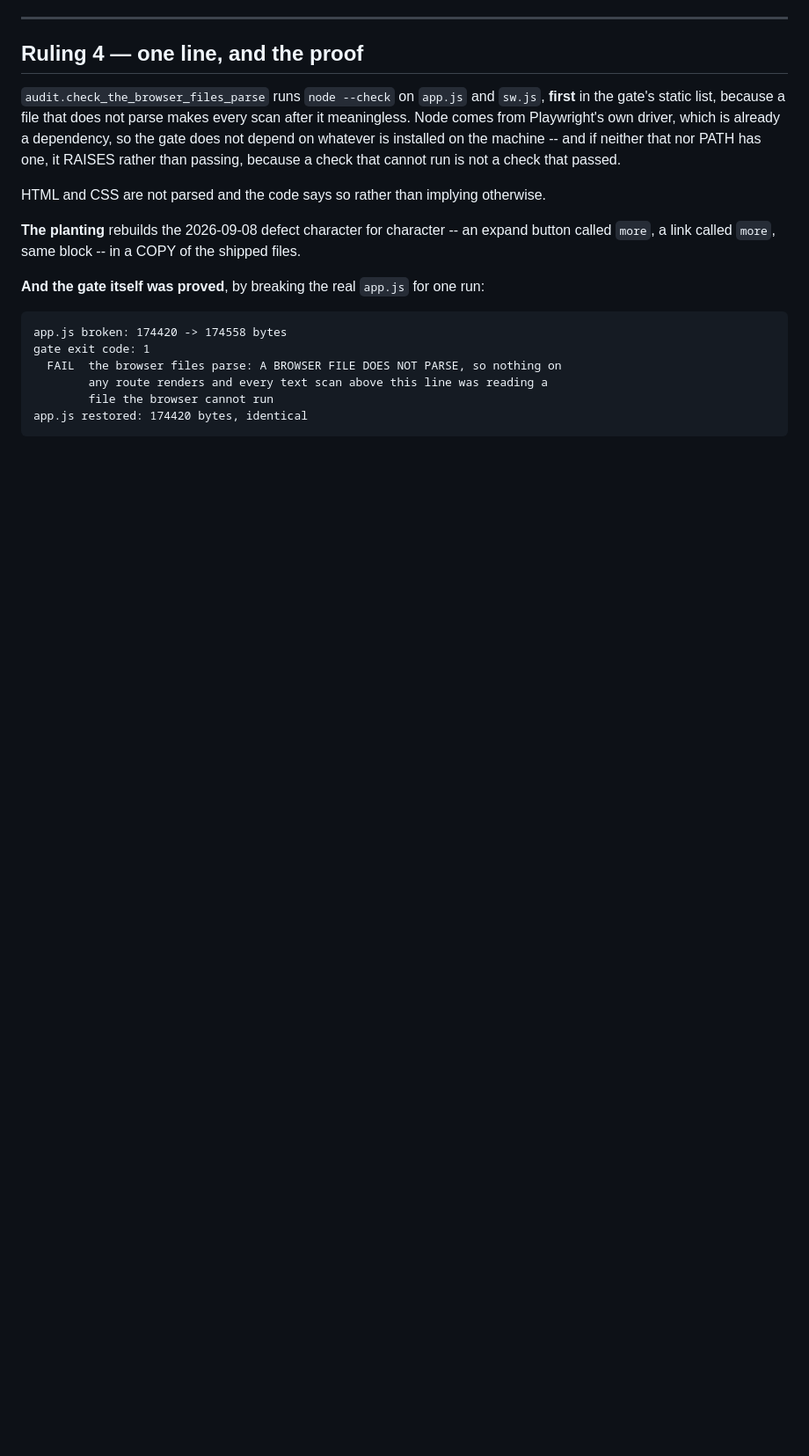
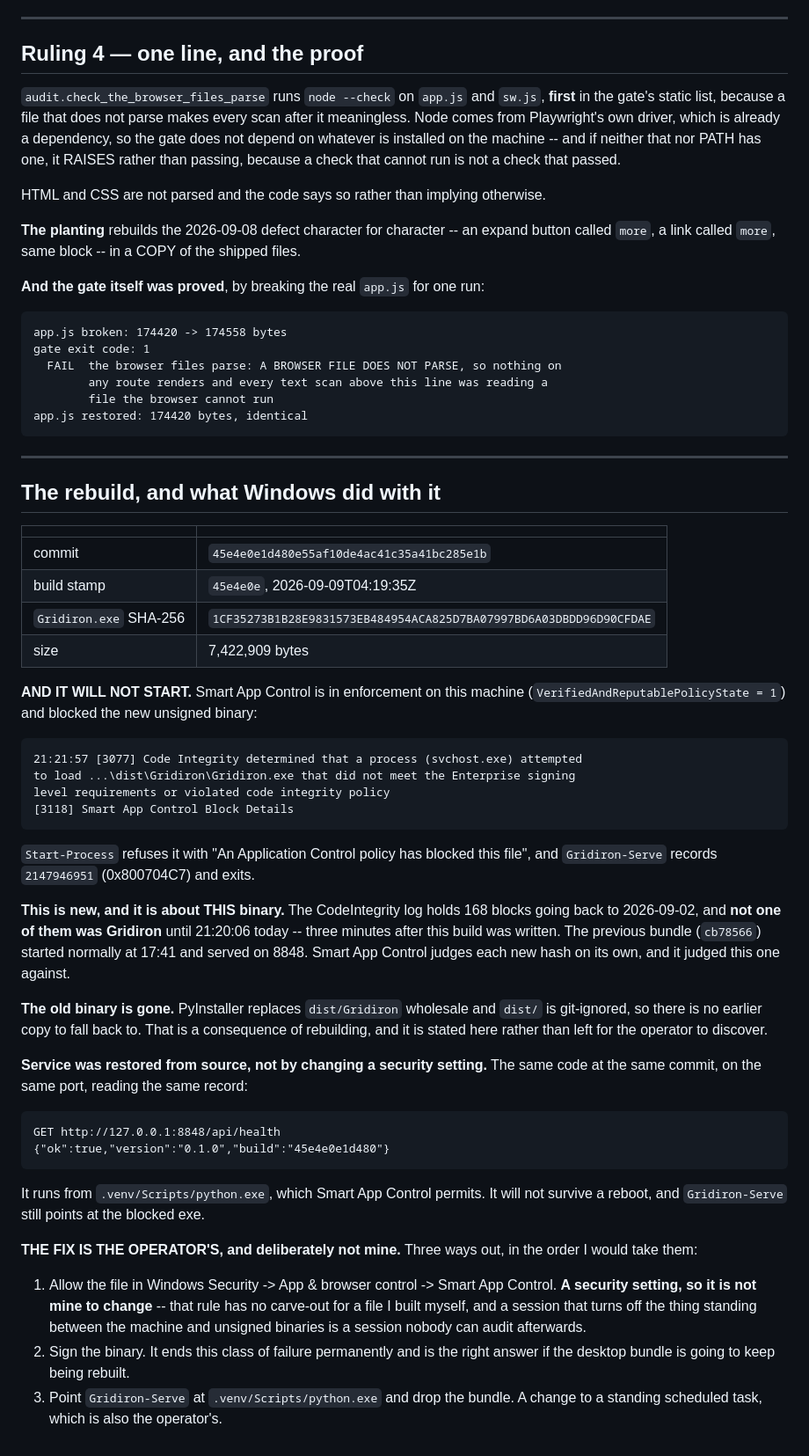
Before and after one commit to victor802-svg/Gridiron, a Markdown page: docs/closeouts/2026-09-09-rulings.md, the part around the change. Shown at 88% size. Rendered like a GitHub page; blank space fills up the shorter version.

Commit message:
the bundle is blocked by Smart App Control, and the record says so
The build at 45e4e0e is stamped and hashed and will not start: Smart App
Control is enforcing on this machine and refused the new unsigned binary
(CodeIntegrity 3077/3118 at 21:20:06). 168 blocks in that log since
2026-09-02 and not one was Gridiron until three minutes after this build
was written, so it is a verdict on the new hash rather than a policy that
changed. The previous bundle is gone -- pyinstaller replaces dist/ whole
and dist/ is git-ignored -- which is a consequence of rebuilding and is
written down rather than left to be discovered.

Service is restored FROM SOURCE, same commit, same port, same record,
because the alternative was turning off a security setting and that is
not a session's to turn off -- least of all for a binary the session
built itself. Signing the bundle is the answer that lasts; allowing one
hash by hand fixes today and returns at the next rebuild. Both are the
operator's.

Co-Authored-By: Claude Opus 5 <noreply@anthropic.com>

````diff
--- a/docs/closeouts/2026-09-09-rulings.md
+++ b/docs/closeouts/2026-09-09-rulings.md
@@ -160,3 +160,64 @@ gate exit code: 1
         file the browser cannot run
 app.js restored: 174420 bytes, identical
 ```
+
+
+---
+
+## The rebuild, and what Windows did with it
+
+| | |
+|---|---|
+| commit | `45e4e0e1d480e55af10de4ac41c35a41bc285e1b` |
+| build stamp | `45e4e0e`, 2026-09-09T04:19:35Z |
+| `Gridiron.exe` SHA-256 | `1CF35273B1B28E9831573EB484954ACA825D7BA07997BD6A03DBDD96D90CFDAE` |
+| size | 7,422,909 bytes |
+
+**AND IT WILL NOT START.** Smart App Control is in enforcement on this machine
+(`VerifiedAndReputablePolicyState = 1`) and blocked the new unsigned binary:
+
+```
+21:21:57 [3077] Code Integrity determined that a process (svchost.exe) attempted
+to load ...\dist\Gridiron\Gridiron.exe that did not meet the Enterprise signing
+level requirements or violated code integrity policy
+[3118] Smart App Control Block Details
+```
+
+`Start-Process` refuses it with "An Application Control policy has blocked this
+file", and `Gridiron-Serve` records `2147946951` (0x800704C7) and exits.
+
+**This is new, and it is about THIS binary.** The CodeIntegrity log holds 168
+blocks going back to 2026-09-02, and **not one of them was Gridiron** until
+21:20:06 today -- three minutes after this build was written. The previous
+bundle (`cb78566`) started normally at 17:41 and served on 8848. Smart App
+Control judges each new hash on its own, and it judged this one against.
+
+**The old binary is gone.** PyInstaller replaces `dist/Gridiron` wholesale and
+`dist/` is git-ignored, so there is no earlier copy to fall back to. That is a
+consequence of rebuilding, and it is stated here rather than left for the
+operator to discover.
+
+**Service was restored from source, not by changing a security setting.** The
+same code at the same commit, on the same port, reading the same record:
+
+```
+GET http://127.0.0.1:8848/api/health
+{"ok":true,"version":"0.1.0","build":"45e4e0e1d480"}
+```
+
+It runs from `.venv/Scripts/python.exe`, which Smart App Control permits. It
+will not survive a reboot, and `Gridiron-Serve` still points at the blocked
+exe.
+
+**THE FIX IS THE OPERATOR'S, and deliberately not mine.** Three ways out, in
+the order I would take them:
+
+1. Allow the file in Windows Security -> App & browser control -> Smart App
+   Control. **A security setting, so it is not mine to change** -- that rule
+   has no carve-out for a file I built myself, and a session that turns off
+   the thing standing between the machine and unsigned binaries is a session
+   nobody can audit afterwards.
+2. Sign the binary. It ends this class of failure permanently and is the
+   right answer if the desktop bundle is going to keep being rebuilt.
+3. Point `Gridiron-Serve` at `.venv/Scripts/python.exe` and drop the bundle.
+   A change to a standing scheduled task, which is also the operator's.
````
Also changed, not shown: FOLLOWUPS.md (+17 -0 lines).
